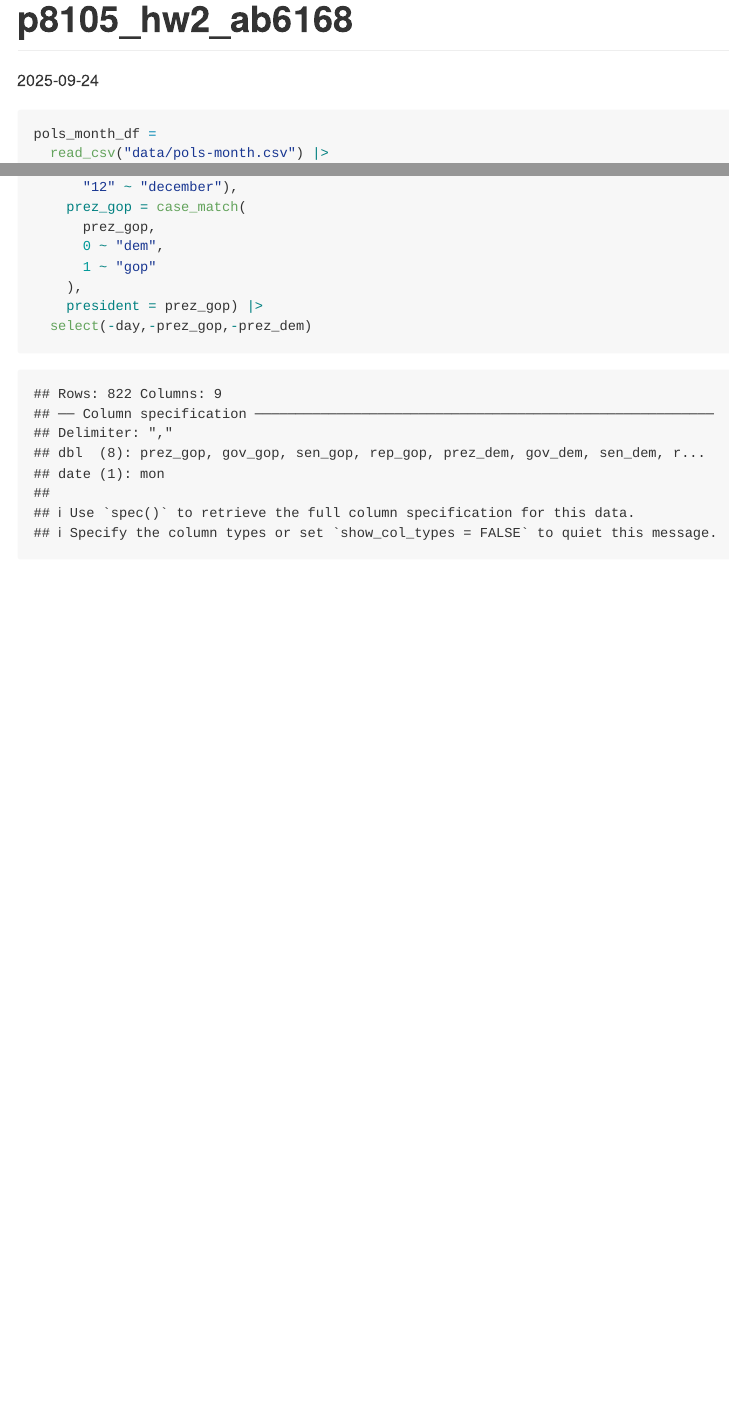
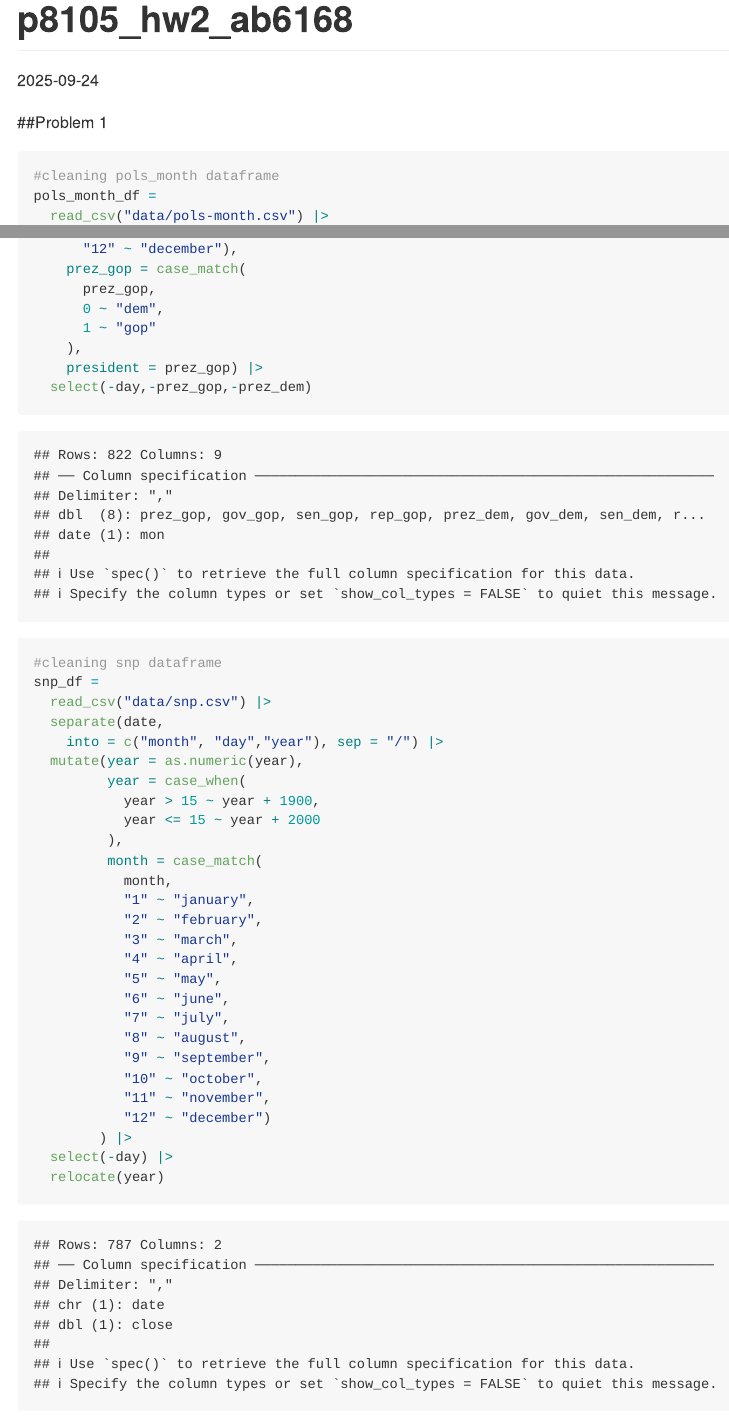
Before and after one commit to angbailey/p8105_hw2_ab6168, an R Markdown document (p8105_hw2_ab6168.Rmd): the page in a window 1100 px wide, from its top, and a second part further down, joined at a grey line. Rendered offline with R 4.5, knitr and Pandoc, with nearby package versions.

Commit message:
following similar cleaning process for snp dataframe

````diff
--- a/p8105_hw2_ab6168.Rmd
+++ b/p8105_hw2_ab6168.Rmd
@@ -9,8 +9,9 @@ library(tidyverse)
 ```
 
 
-
+##Problem 1
 ```{r}
+#cleaning pols_month dataframe
 pols_month_df =
   read_csv("data/pols-month.csv") |>
   separate(mon,
@@ -38,4 +39,39 @@ pols_month_df =
     president = prez_gop) |>
   select(-day,-prez_gop,-prez_dem)
 
+
+
+#cleaning snp dataframe
+snp_df =
+  read_csv("data/snp.csv") |>
+  separate(date,
+    into = c("month", "day","year"), sep = "/") |>
+  mutate(year = as.numeric(year),
+         year = case_when(
+           year > 15 ~ year + 1900,
+           year <= 15 ~ year + 2000
+         ),
+         month = case_match(
+           month,
+           "1" ~ "january",
+           "2" ~ "february",
+           "3" ~ "march",
+           "4" ~ "april",
+           "5" ~ "may",
+           "6" ~ "june",
+           "7" ~ "july",
+           "8" ~ "august",
+           "9" ~ "september",
+           "10" ~ "october",
+           "11" ~ "november",
+           "12" ~ "december")
+        ) |>
+  select(-day) |>
+  relocate(year)
+
+
+
+
+
+
 ```
````
